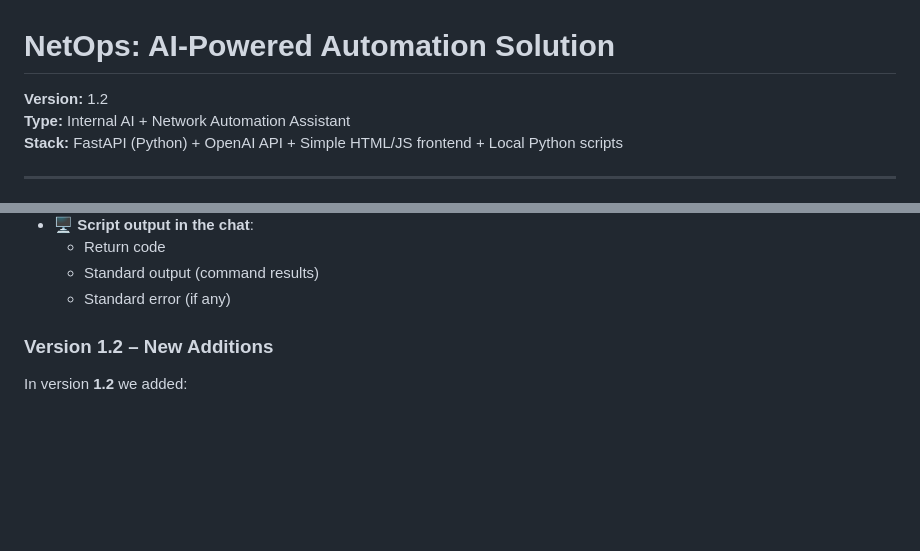
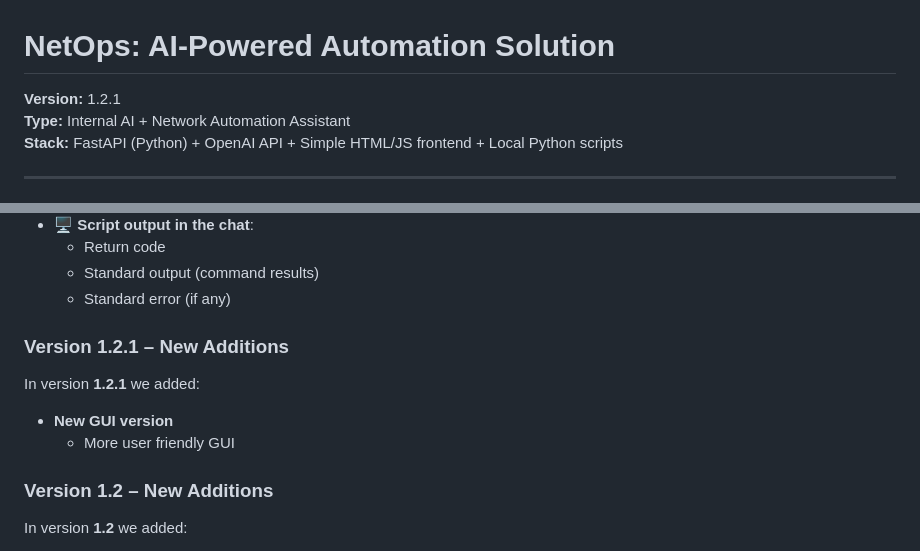
Before and after one commit to luisca12/AI-Hackathon, a Markdown page: README.md, 2 parts joined by grey strips. Drawn GitHub-style; blank space fills up the shorter version.

```diff
--- a/README.md
+++ b/README.md
@@ -1,6 +1,6 @@
 # NetOps: AI-Powered Automation Solution
 
-**Version:** 1.2
+**Version:** 1.2.1
 **Type:** Internal AI + Network Automation Assistant
 **Stack:** FastAPI (Python) + OpenAI API + Simple HTML/JS frontend + Local Python scripts
 
@@ -41,6 +41,12 @@ The project is designed as a proof-of-concept for an **AI-driven NetOps assistan
   - Return code
   - Standard output (command results)
   - Standard error (if any)
+
+### Version 1.2.1 – New Additions
+
+In version **1.2.1** we added:
+- **New GUI version**
+  -  More user friendly GUI
 
 ### Version 1.2 – New Additions
 
```
